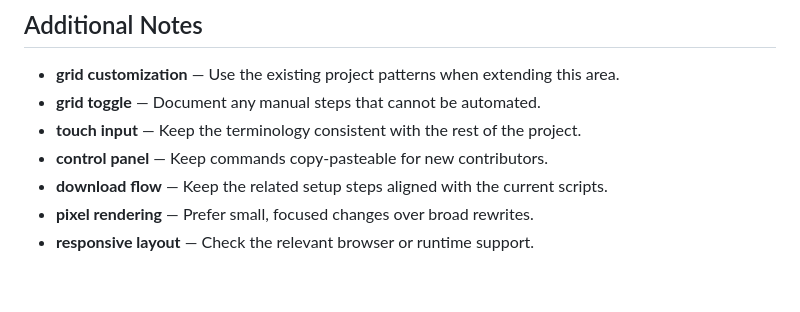
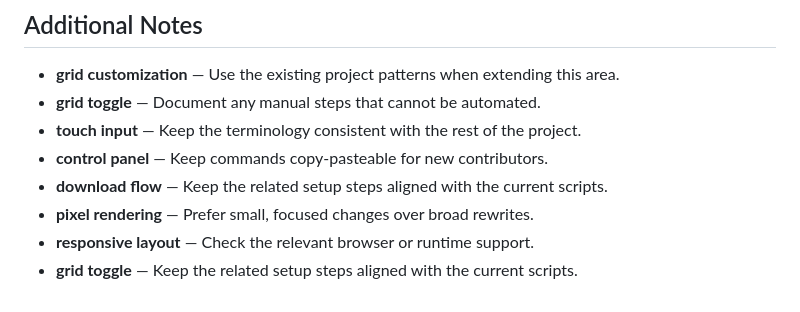
Before and after one commit to Sid2169/sketch, a Markdown page: README.md, the part around the change. Drawn GitHub-style.

Commit message:
Expand grid toggle examples

```diff
--- a/README.md
+++ b/README.md
@@ -550,3 +550,4 @@ If you enjoyed creating pixel art with this tool, please consider giving it a
 - **download flow** — Keep the related setup steps aligned with the current scripts.
 - **pixel rendering** — Prefer small, focused changes over broad rewrites.
 - **responsive layout** — Check the relevant browser or runtime support.
+- **grid toggle** — Keep the related setup steps aligned with the current scripts.
```
